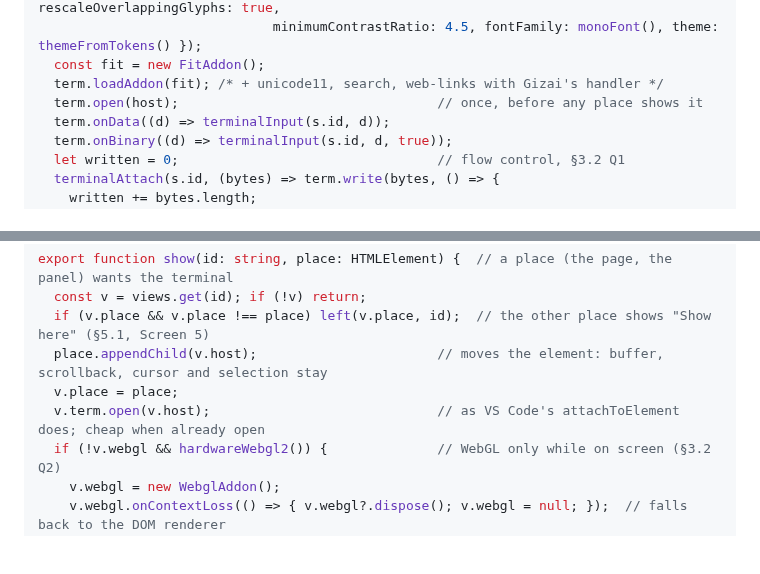
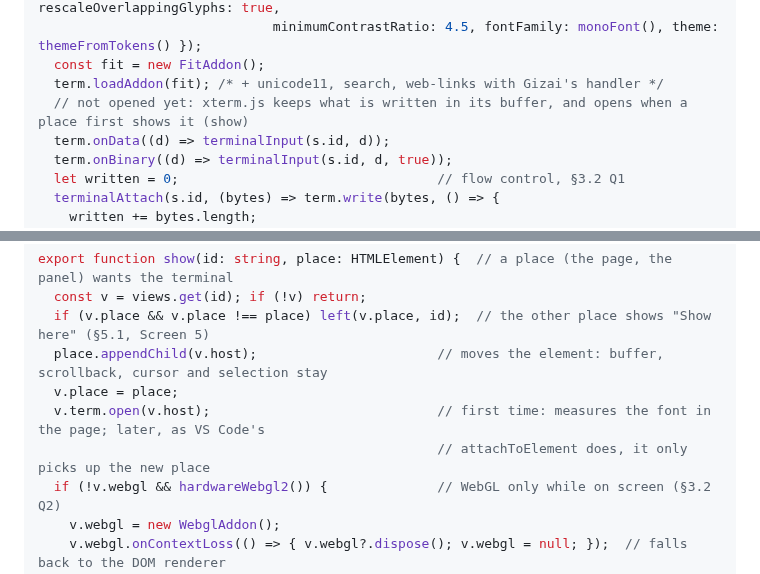
Before and after one commit to Yotech-AI/gizai, a Markdown page: docs/research/terminal.md, 2 parts joined by grey strips. GitHub-like rendering; blank space fills up the shorter version.

Commit message:
Research for the terminal: a view opens when a place first shows it, so xterm.js measures the font in the page
Co-Authored-By: Claude Opus 5.5 <noreply@anthropic.com>

```diff
--- a/docs/research/terminal.md
+++ b/docs/research/terminal.md
@@ -356,7 +356,7 @@ function create(s: TerminalSession) {              // when terminal_list or term
                               minimumContrastRatio: 4.5, fontFamily: monoFont(), theme: themeFromTokens() });
   const fit = new FitAddon();
   term.loadAddon(fit); /* + unicode11, search, web-links with Gizai's handler */
-  term.open(host);                                 // once, before any place shows it
+  // not opened yet: xterm.js keeps what is written in its buffer, and opens when a place first shows it (show)
   term.onData((d) => terminalInput(s.id, d));
   term.onBinary((d) => terminalInput(s.id, d, true));
   let written = 0;                                 // flow control, §3.2 Q1
@@ -372,7 +372,8 @@ export function show(id: string, place: HTMLElement) {  // a place (the page, th
   if (v.place && v.place !== place) left(v.place, id);  // the other place shows "Show here" (§5.1, Screen 5)
   place.appendChild(v.host);                       // moves the element: buffer, scrollback, cursor and selection stay
   v.place = place;
-  v.term.open(v.host);                             // as VS Code's attachToElement does; cheap when already open
+  v.term.open(v.host);                             // first time: measures the font in the page; later, as VS Code's
+                                                   // attachToElement does, it only picks up the new place
   if (!v.webgl && hardwareWebgl2()) {              // WebGL only while on screen (§3.2 Q2)
     v.webgl = new WebglAddon();
     v.webgl.onContextLoss(() => { v.webgl?.dispose(); v.webgl = null; });  // falls back to the DOM renderer
```
